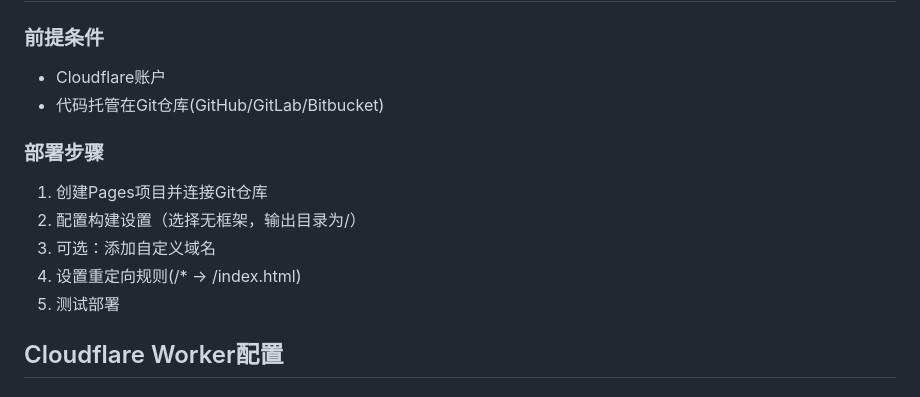
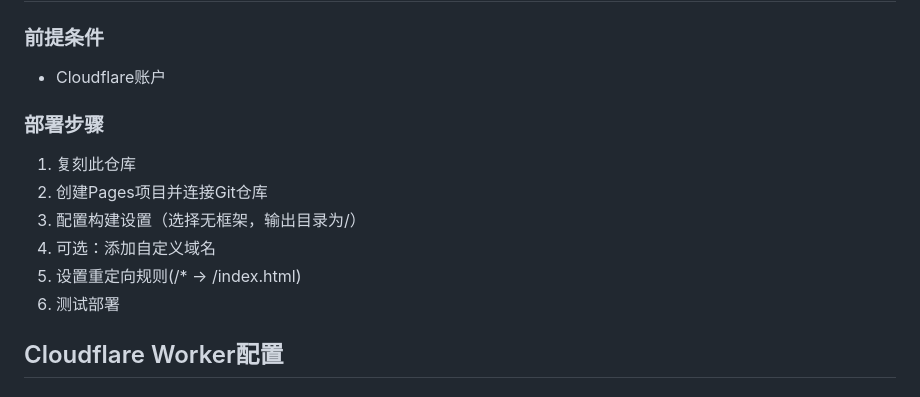
Before and after one commit to yunshu3310/xiaozuzu.github.io, a Markdown page: README.md, the part around the change. Rendered like a GitHub page.

Commit message:
更新 README.md

```diff
--- a/README.md
+++ b/README.md
@@ -8,14 +8,14 @@
 
 ### 前提条件
 - Cloudflare账户
-- 代码托管在Git仓库(GitHub/GitLab/Bitbucket)
 
 ### 部署步骤
-1. 创建Pages项目并连接Git仓库
-2. 配置构建设置（选择无框架，输出目录为/）
-3. 可选：添加自定义域名
-4. 设置重定向规则(/* → /index.html)
-5. 测试部署
+1. 复刻此仓库
+2. 创建Pages项目并连接Git仓库
+3. 配置构建设置（选择无框架，输出目录为/）
+4. 可选：添加自定义域名
+5. 设置重定向规则(/* → /index.html)
+6. 测试部署
 
 ## Cloudflare Worker配置
 
```
